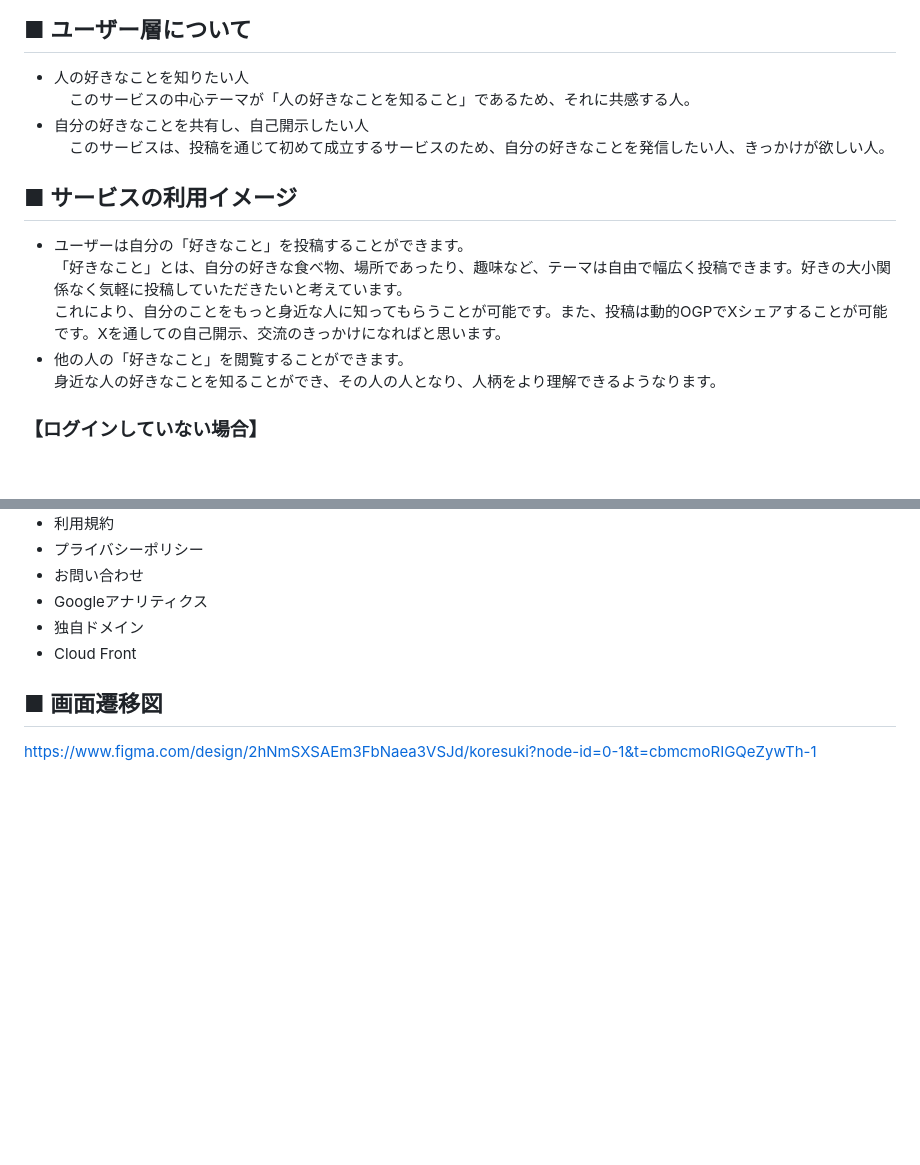
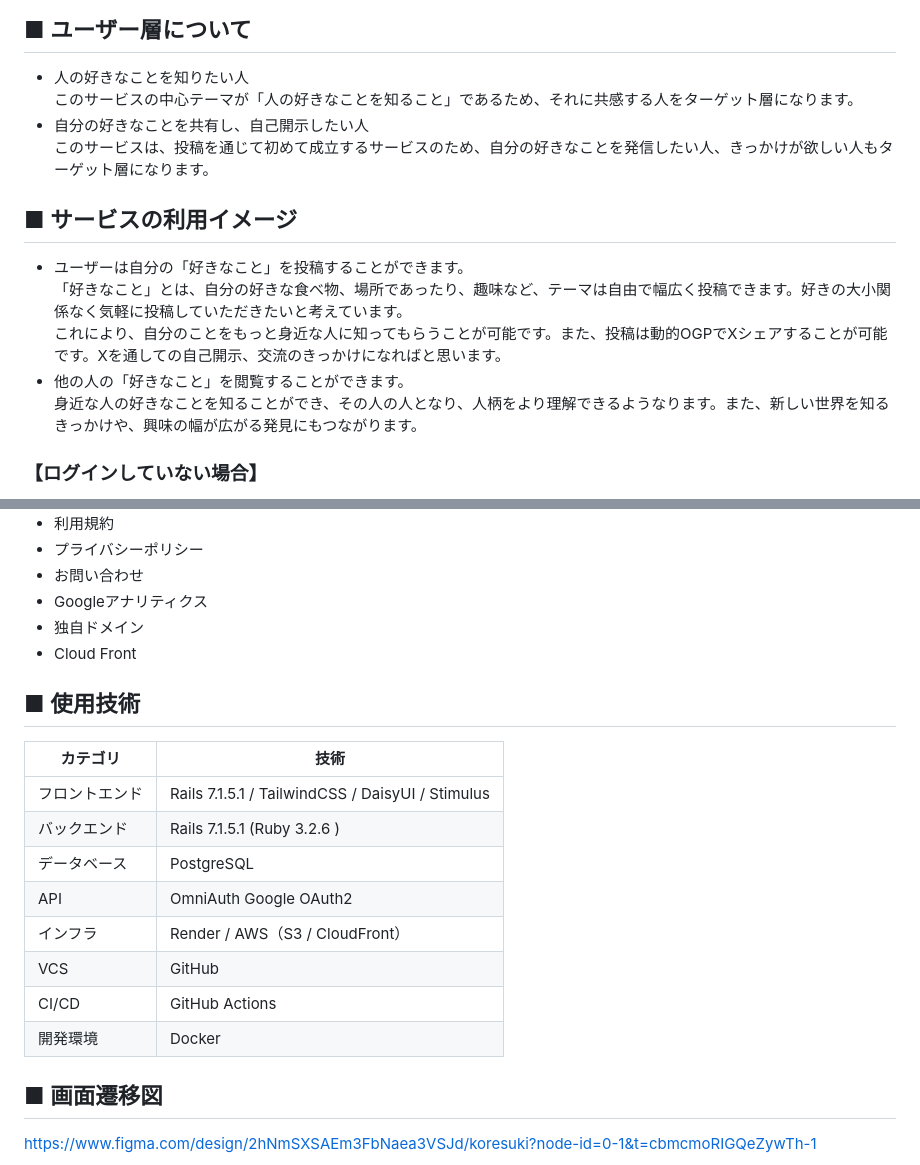
Before and after one commit to gotoshota0116/koresuki, a Markdown page: README.md, 2 parts joined by grey strips. Drawn GitHub-style; blank space fills up the shorter version.

Commit message:
add:使用技術項目追加

```diff
--- a/README.md
+++ b/README.md
@@ -24,9 +24,9 @@
 ## ■ ユーザー層について
 
 - 人の好きなことを知りたい人
-　このサービスの中心テーマが「人の好きなことを知ること」であるため、それに共感する人。
+このサービスの中心テーマが「人の好きなことを知ること」であるため、それに共感する人をターゲット層になります。
 - 自分の好きなことを共有し、自己開示したい人
-　このサービスは、投稿を通じて初めて成立するサービスのため、自分の好きなことを発信したい人、きっかけが欲しい人。
+このサービスは、投稿を通じて初めて成立するサービスのため、自分の好きなことを発信したい人、きっかけが欲しい人もターゲット層になります。
 
 
 
@@ -36,7 +36,7 @@
 「好きなこと」とは、自分の好きな食べ物、場所であったり、趣味など、テーマは自由で幅広く投稿できます。好きの大小関係なく気軽に投稿していただきたいと考えています。
 これにより、自分のことをもっと身近な人に知ってもらうことが可能です。また、投稿は動的OGPでXシェアすることが可能です。Xを通しての自己開示、交流のきっかけになればと思います。
 - 他の人の「好きなこと」を閲覧することができます。
-身近な人の好きなことを知ることができ、その人の人となり、人柄をより理解できるようなります。
+身近な人の好きなことを知ることができ、その人の人となり、人柄をより理解できるようなります。また、新しい世界を知るきっかけや、興味の幅が広がる発見にもつながります。
 
 ### 【ログインしていない場合】
 - 投稿一覧、詳細の閲覧
@@ -106,6 +106,19 @@
 - 独自ドメイン
 - Cloud Front
 
+## ■ 使用技術
+| カテゴリ | 技術 |
+| ---- | ---- |
+| フロントエンド | Rails 7.1.5.1 / TailwindCSS /  DaisyUI / Stimulus|
+| バックエンド | Rails 7.1.5.1 (Ruby 3.2.6 ) |
+| データベース | PostgreSQL |
+| API | OmniAuth Google OAuth2 |
+| インフラ | Render / AWS（S3 / CloudFront）|
+| VCS | GitHub |
+| CI/CD | GitHub Actions |
+| 開発環境 | Docker |
+
+
 ## ■ 画面遷移図
 https://www.figma.com/design/2hNmSXSAEm3FbNaea3VSJd/koresuki?node-id=0-1&t=cbmcmoRIGQeZywTh-1
 
```
